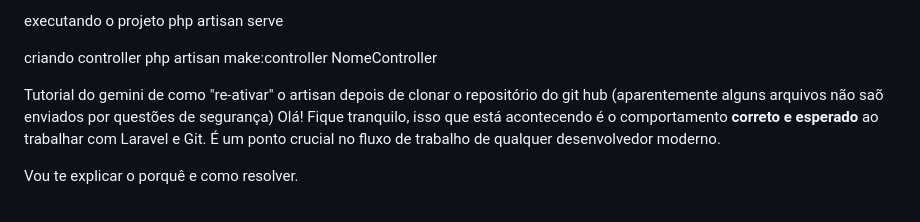
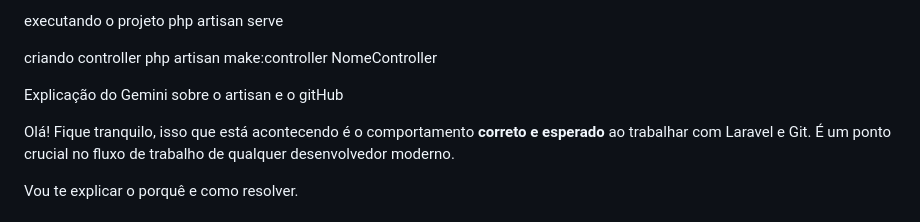
Before and after one commit to Joao-ALD/FonteNova, a Markdown page: lembretes.md, the part around the change. Drawn GitHub-style.

Commit message:
att lembretes

```diff
--- a/lembretes.md
+++ b/lembretes.md
@@ -18,7 +18,9 @@ criando controller
 php artisan make:controller NomeController
 
 
-Tutorial do gemini de como "re-ativar" o artisan depois de clonar o repositório do git hub (aparentemente alguns arquivos não saõ enviados por questões de segurança)
+Explicação do Gemini sobre o artisan e o gitHub
+
+
 Olá\! Fique tranquilo, isso que está acontecendo é o comportamento **correto e esperado** ao trabalhar com Laravel e Git. É um ponto crucial no fluxo de trabalho de qualquer desenvolvedor moderno.
 
 Vou te explicar o porquê e como resolver.
```
